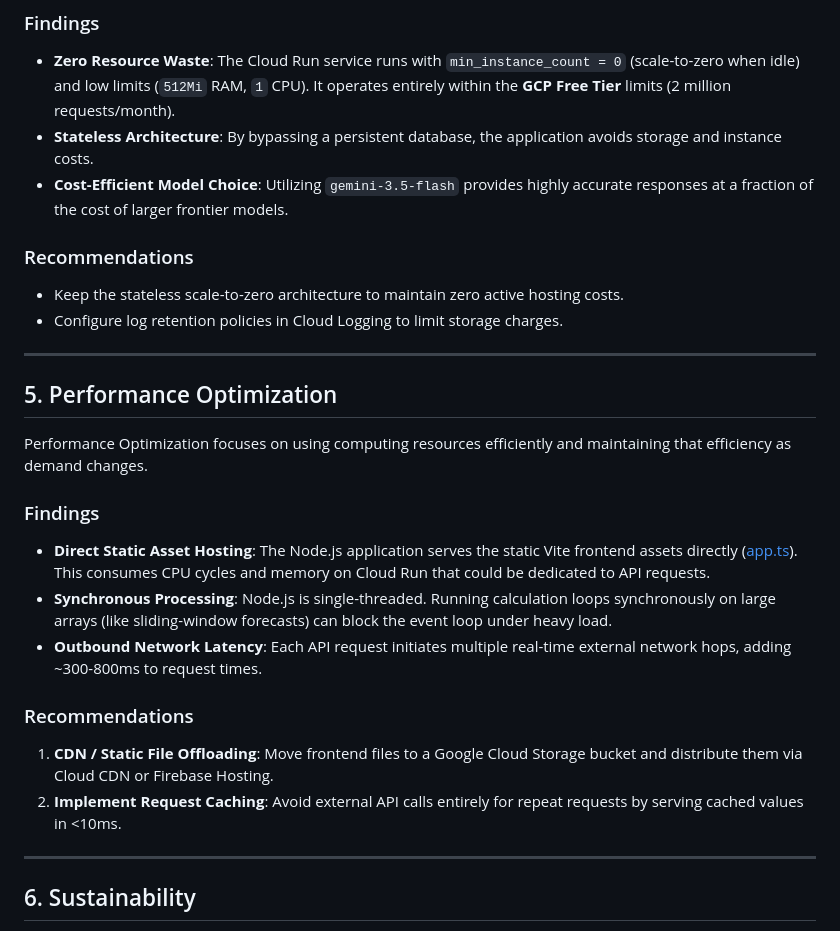
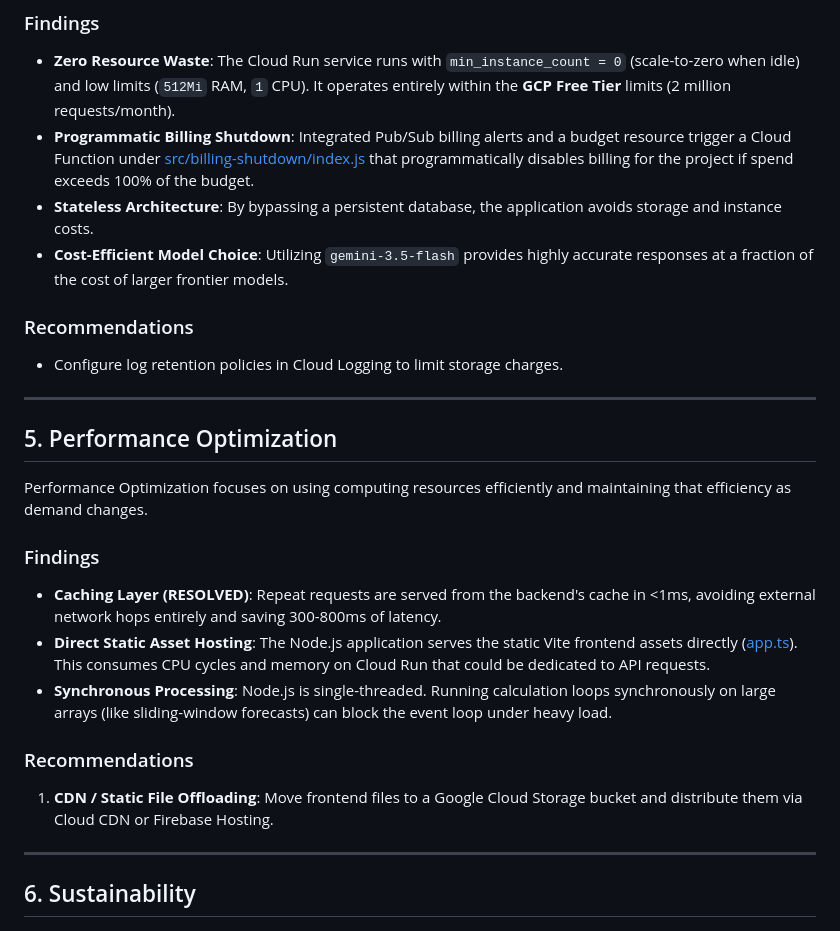
Before and after one commit to steve-hawkins/google-cloud-summit-2026, a Markdown page: well_architected_review.md, the part around one of its changes. GitHub-like rendering.

```diff
--- a/well_architected_review.md
+++ b/well_architected_review.md
@@ -94,11 +89,11 @@ Cost Optimization ensures workloads run at the lowest possible cost, maximizing
 
 ### Findings
 *   **Zero Resource Waste**: The Cloud Run service runs with `min_instance_count = 0` (scale-to-zero when idle) and low limits (`512Mi` RAM, `1` CPU). It operates entirely within the **GCP Free Tier** limits (2 million requests/month).
+*   **Programmatic Billing Shutdown**: Integrated Pub/Sub billing alerts and a budget resource trigger a Cloud Function under [src/billing-shutdown/index.js](file:///workspaces/google-cloud-summit-2026/src/billing-shutdown/index.js) that programmatically disables billing for the project if spend exceeds 100% of the budget.
 *   **Stateless Architecture**: By bypassing a persistent database, the application avoids storage and instance costs.
 *   **Cost-Efficient Model Choice**: Utilizing `gemini-3.5-flash` provides highly accurate responses at a fraction of the cost of larger frontier models.
 
 ### Recommendations
-*   Keep the stateless scale-to-zero architecture to maintain zero active hosting costs.
 *   Configure log retention policies in Cloud Logging to limit storage charges.
 
 ---
@@ -108,13 +103,12 @@ Cost Optimization ensures workloads run at the lowest possible cost, maximizing
 Performance Optimization focuses on using computing resources efficiently and maintaining that efficiency as demand changes.
 
 ### Findings
-*   **Direct Static Asset Hosting**: The Node.js application serves the static Vite frontend assets directly ([app.ts](file:///workspaces/google-cloud-summit-2026/src/app.ts#L20)). This consumes CPU cycles and memory on Cloud Run that could be dedicated to API requests.
+*   **Caching Layer (RESOLVED)**: Repeat requests are served from the backend's cache in <1ms, avoiding external network hops entirely and saving 300-800ms of latency.
+*   **Direct Static Asset Hosting**: The Node.js application serves the static Vite frontend assets directly ([app.ts](file:///workspaces/google-cloud-summit-2026/src/app.ts)). This consumes CPU cycles and memory on Cloud Run that could be dedicated to API requests.
 *   **Synchronous Processing**: Node.js is single-threaded. Running calculation loops synchronously on large arrays (like sliding-window forecasts) can block the event loop under heavy load.
-*   **Outbound Network Latency**: Each API request initiates multiple real-time external network hops, adding ~300-800ms to request times.
 
 ### Recommendations
 1.  **CDN / Static File Offloading**: Move frontend files to a Google Cloud Storage bucket and distribute them via Cloud CDN or Firebase Hosting.
-2.  **Implement Request Caching**: Avoid external API calls entirely for repeat requests by serving cached values in <10ms.
 
 ---
 
```
Also changed, not shown: other parts of well_architected_review.md (+47 -47 lines).
